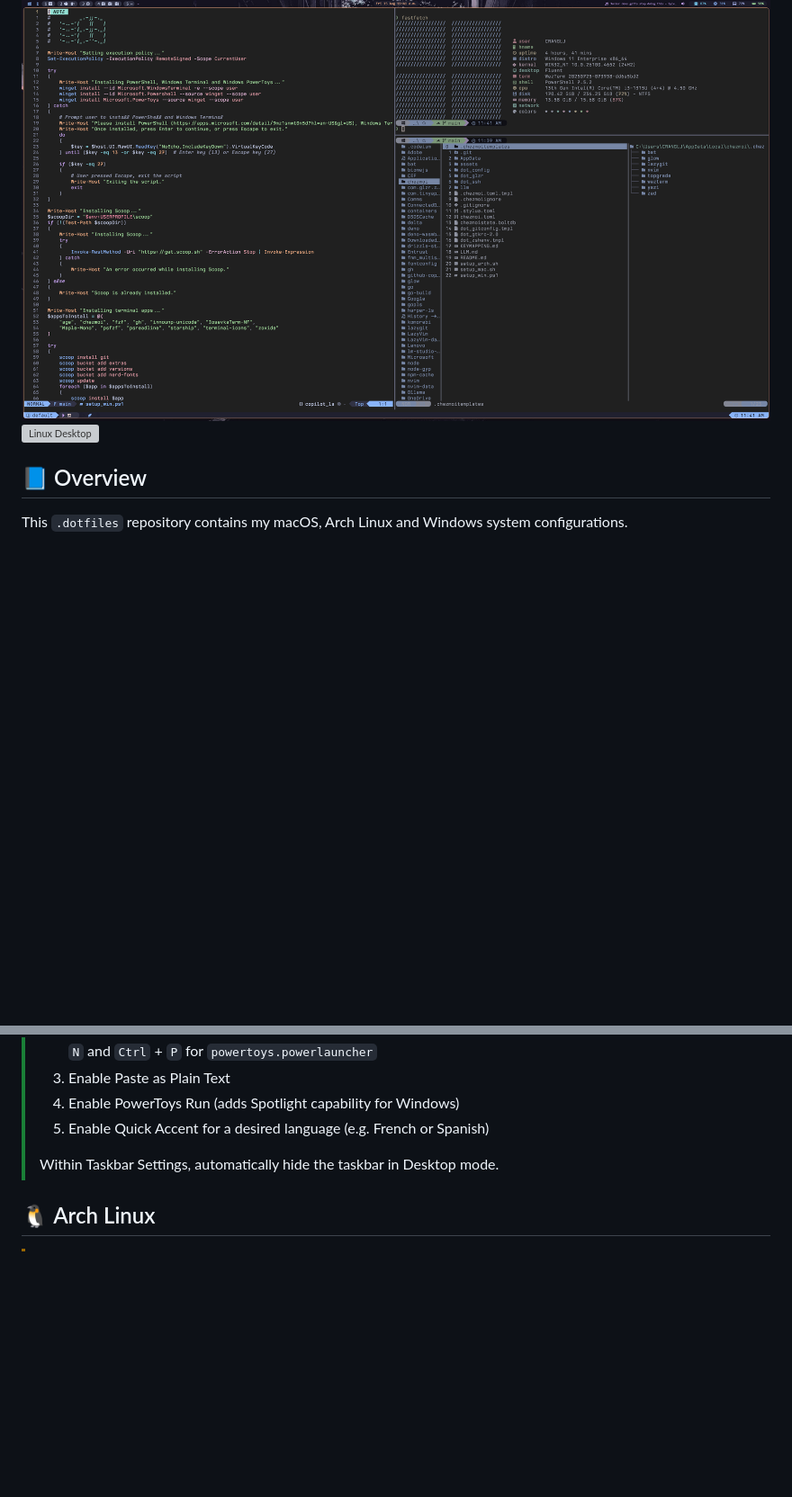
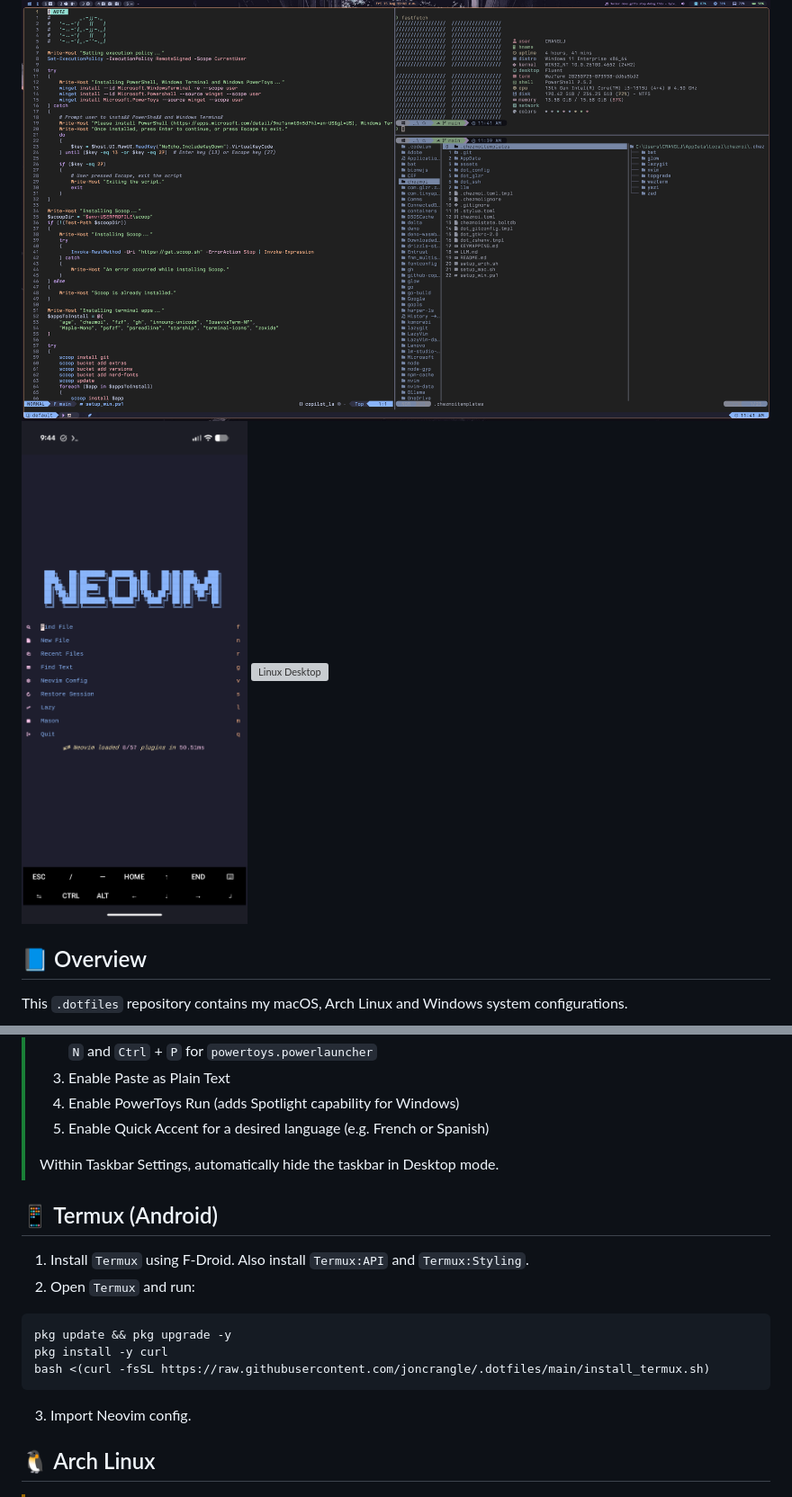
Before and after one commit to joncrangle/.dotfiles, a Markdown page: README.md, 2 parts joined by grey strips. Shown at 90% size. Rendered like a GitHub page; pictures changed too: assets/termux.png (added); blank space fills up the shorter version; grey boxes are pictures that could not be loaded.

Commit message:
feat: termux setup

````diff
--- a/README.md
+++ b/README.md
@@ -13,6 +14,7 @@
 ![Terminal](./assets/terminal.png)
 ![Mac Desktop](./assets/desktop_mac.png)
 ![Windows Desktop](./assets/desktop_win.png)
+![Termux](./assets/termux.png)
 ![Linux Desktop](./assets/desktop_linux.png)
 
 ## 📘 Overview
@@ -126,6 +128,19 @@ iwr -useb https://raw.githubusercontent.com/joncrangle/.dotfiles/main/setup_win.
 >
 > Within Taskbar Settings, automatically hide the taskbar in Desktop mode.
 
+## 📱 Termux (Android)
+
+1. Install `Termux` using F-Droid. Also install `Termux:API` and `Termux:Styling`.
+2. Open `Termux` and run:
+
+```bash
+pkg update && pkg upgrade -y
+pkg install -y curl
+bash <(curl -fsSL https://raw.githubusercontent.com/joncrangle/.dotfiles/main/install_termux.sh)
+```
+
+3. Import Neovim config.
+
 ## 🐧 Arch Linux
 
 > [!WARNING]
````
Also changed, not shown: other parts of README.md (+6 -5 lines), 2 other files.
